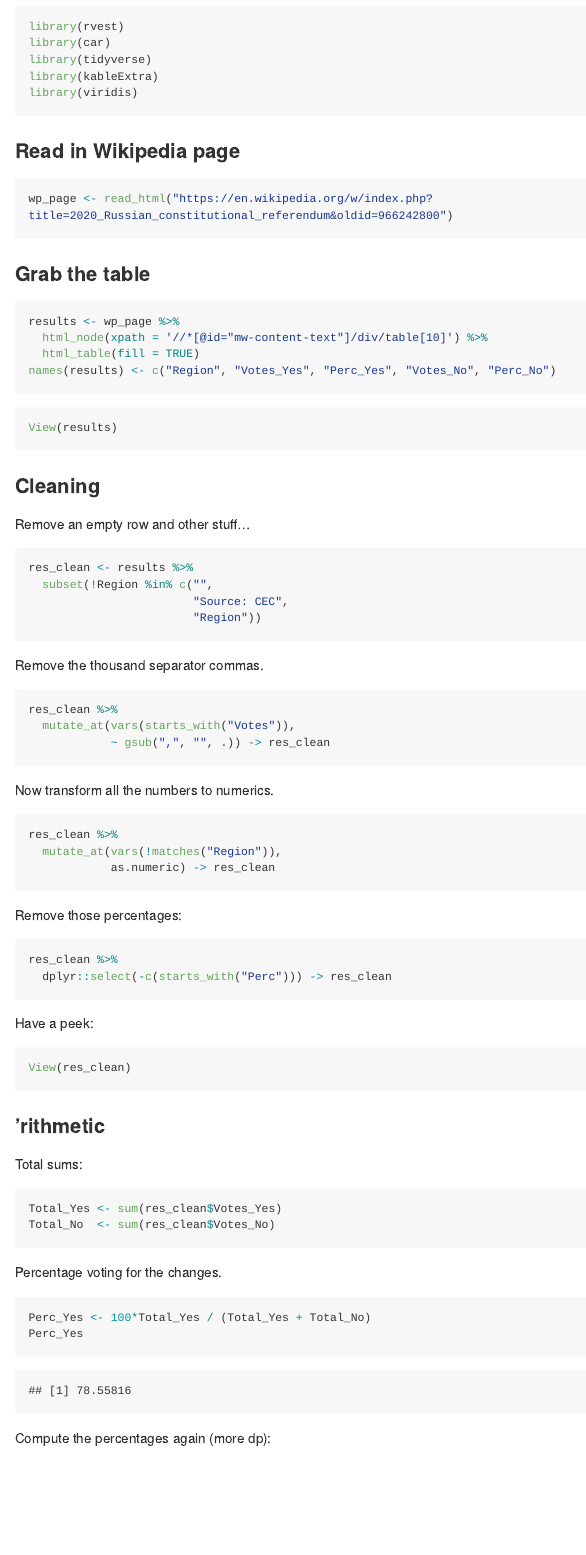
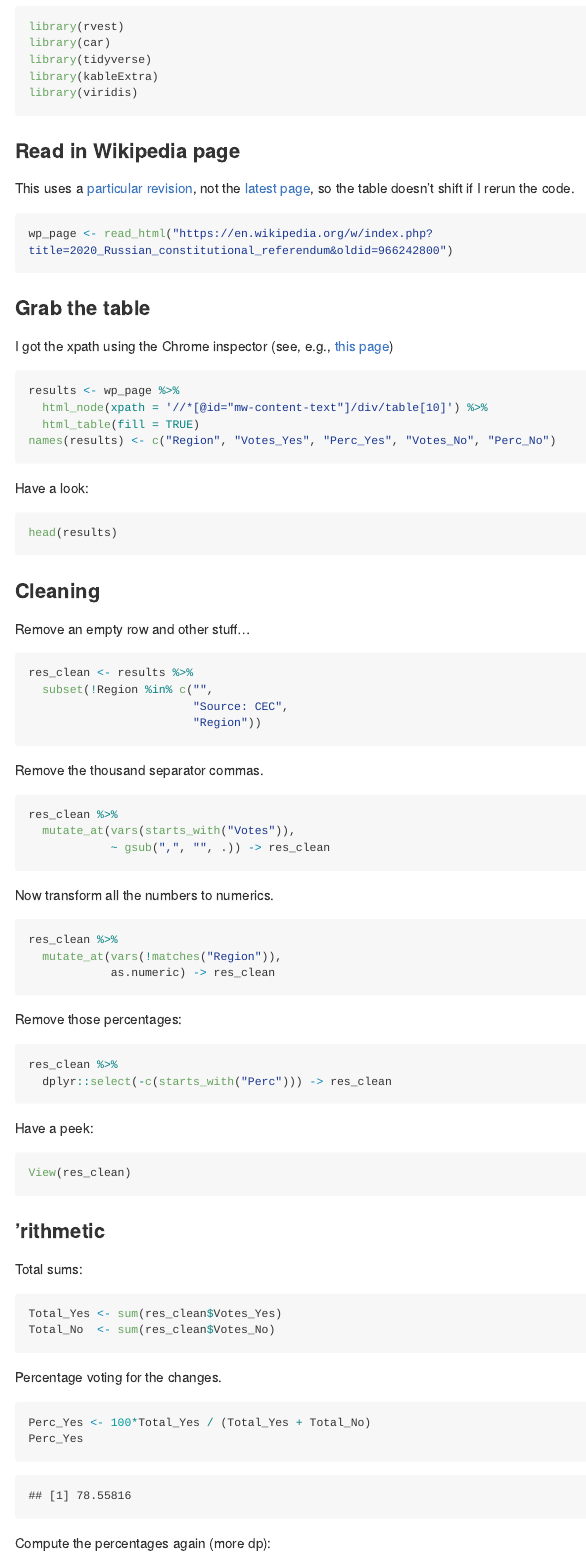
Before and after one commit to InductiveStep/2020-Russian-constitutional-referendum, an R Markdown document (README.Rmd): the page in a window 1100 px wide, from 270 px down. The pictures show the output file README.md that the author committed with the source, drawn offline in the style of GitHub; long lines of code are wrapped.

````diff
--- a/README.Rmd
+++ b/README.Rmd
@@ -20,11 +20,15 @@
 
 ### Read in Wikipedia page
 
+This uses a [particular revision](https://en.wikipedia.org/w/index.php?title=2020_Russian_constitutional_referendum&oldid=966242800), not the [latest page](https://en.wikipedia.org/wiki/2020_Russian_constitutional_referendum), so the table doesn't shift if I rerun the code.
+
 ```{r}
 wp_page <- read_html("https://en.wikipedia.org/w/index.php?title=2020_Russian_constitutional_referendum&oldid=966242800")
 ```
 
 ### Grab the table
+
+I got the xpath using the Chrome inspector (see, e.g., [this page](https://medium.com/@kyleake/wikipedia-data-scraping-with-r-rvest-in-action-3c419db9af2d))
 
 ```{r}
 results <- wp_page %>%
@@ -33,8 +37,10 @@
 names(results) <- c("Region", "Votes_Yes", "Perc_Yes", "Votes_No", "Perc_No")
 ```
 
+Have a look:
+
 ```{r eval = F}
-View(results)
+head(results)
 ```
 
 ### Cleaning
@@ -121,6 +128,30 @@
                  xlab = "Quantiles (normal distribution)",
                  ylab = "Log-odds voting Yes")
 ```
+
+
+```{r eval=FALSE, include=FALSE}
+res_clean <- res_clean %>%
+  mutate(`Valid votes (thousands)` = (Votes_Yes + Votes_No)/1000)
+```
+
+
+```{r eval=FALSE, include=FALSE}
+library(binom)
+res_clean %>%
+  ggplot(aes(x = `Valid votes (thousands)`, y = Perc_Yes)) +
+  geom_point() +
+  ylab("Percent voting Yes") +
+  stat_function(fun = ~ binom.confint((Perc_Yes/100)*.x*1000,
+                                      .x*1000,
+                                      conf.level = 0.95,
+                                      methods = "agresti-coull")$lower*100) +
+  stat_function(fun = ~ binom.confint((Perc_Yes/100)*.x*1000,
+                                      .x*1000,
+                                      conf.level = 0.95,
+                                      methods = "agresti-coull")$upper*100)
+```
+
 
 
 ## Plot on a map
````
Also changed, not shown: README.md, README_files/figure-gfm/unnamed-chunk-32-1.png (added), README.Rmd (17 more changed lines).
